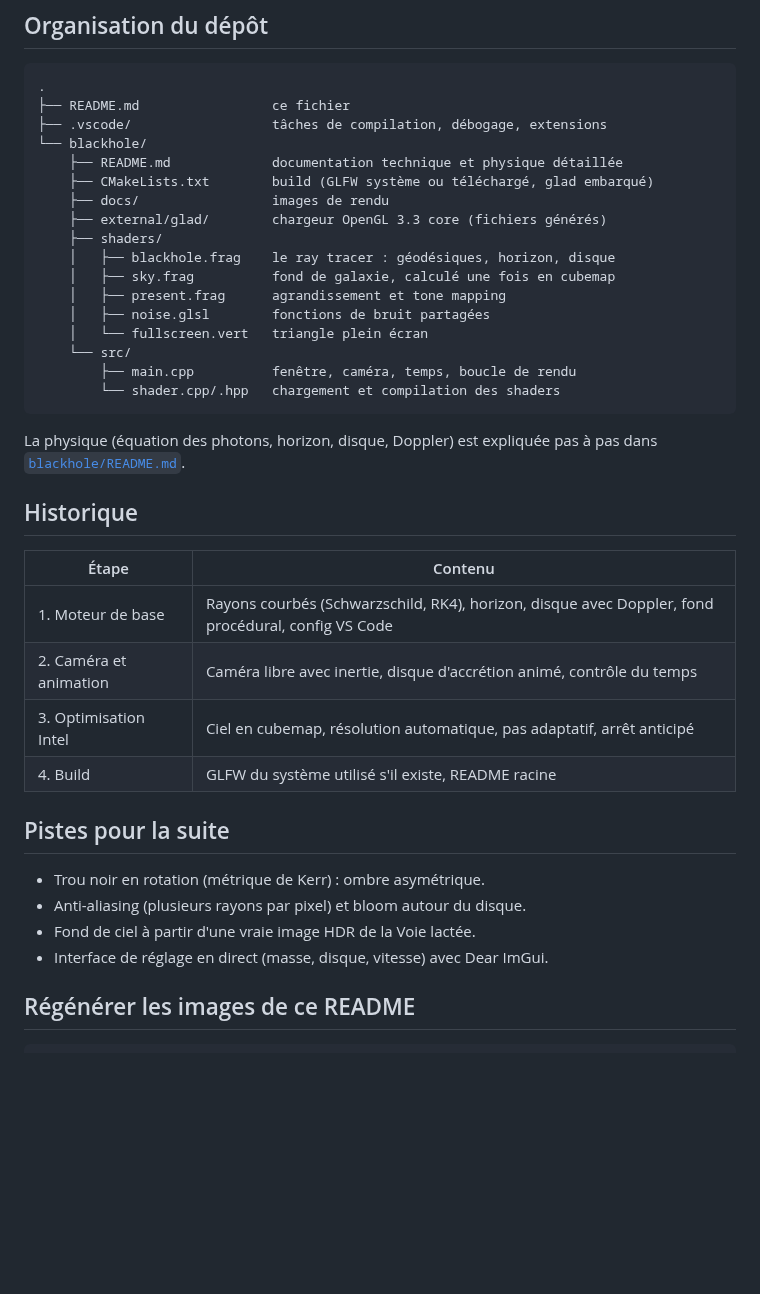
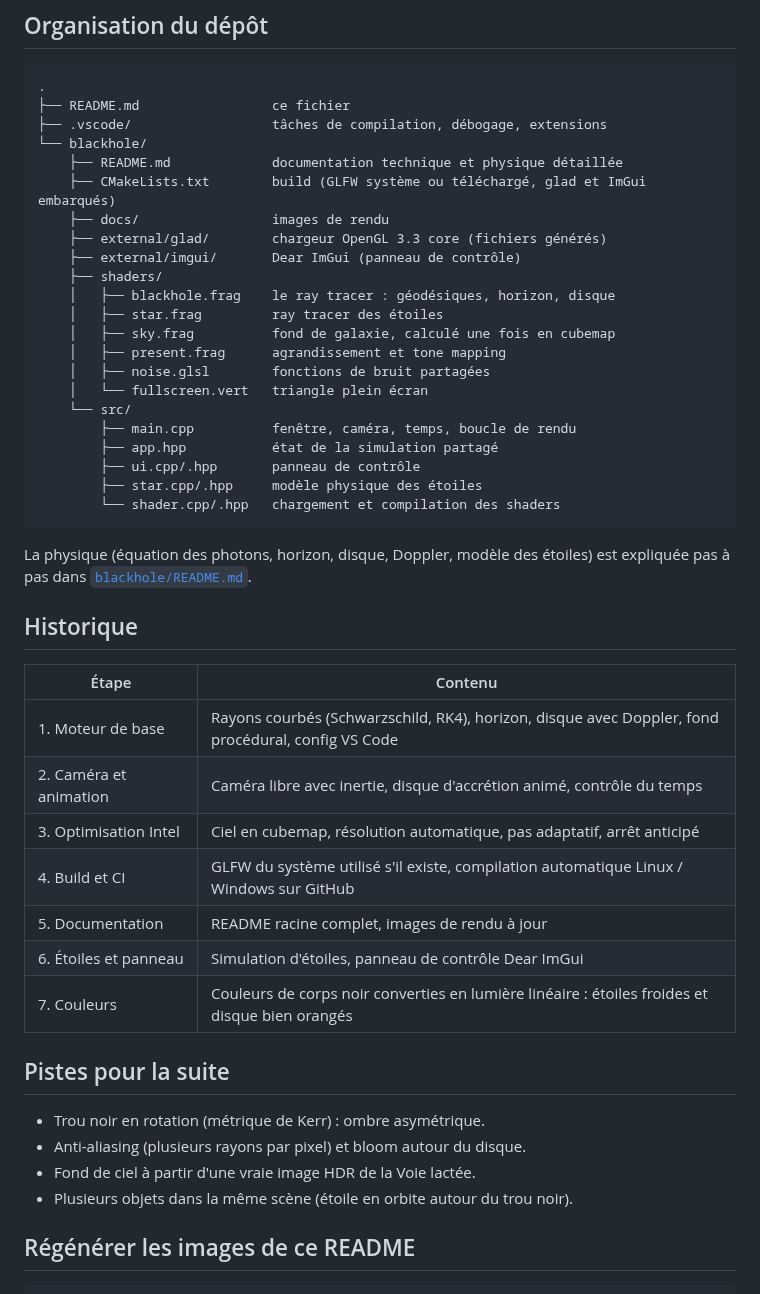
Before and after one commit to YoungFox450/black_holl_test, a Markdown page: README.md, the part around one of its changes. GitHub-like rendering; blank space fills up the shorter version.

Commit message:
README : ajoute les étoiles et le panneau, images aux bonnes couleurs
Le README racine présente maintenant la simulation d'étoiles et le
panneau de contrôle (PR #9) : fonctionnalités, touches, fichiers,
historique. Les images rendu.jpg et etoiles.jpg sont recalculées après
la correction des couleurs de corps noir (PR #10) : disque et étoiles
froides apparaissent orangés comme dans le programme.

Co-Authored-By: Claude Opus 5.5 (1M context) <noreply@anthropic.com>
Claude-Session: https://claude.ai/code/session_01GwaV667bSC4gEoLWcaUf5o

````diff
--- a/README.md
+++ b/README.md
@@ -97,22 +110,27 @@ Les détails et les mesures sont dans
 ├── .vscode/                  tâches de compilation, débogage, extensions
 └── blackhole/
     ├── README.md             documentation technique et physique détaillée
-    ├── CMakeLists.txt        build (GLFW système ou téléchargé, glad embarqué)
+    ├── CMakeLists.txt        build (GLFW système ou téléchargé, glad et ImGui embarqués)
     ├── docs/                 images de rendu
     ├── external/glad/        chargeur OpenGL 3.3 core (fichiers générés)
+    ├── external/imgui/       Dear ImGui (panneau de contrôle)
     ├── shaders/
     │   ├── blackhole.frag    le ray tracer : géodésiques, horizon, disque
+    │   ├── star.frag         ray tracer des étoiles
     │   ├── sky.frag          fond de galaxie, calculé une fois en cubemap
     │   ├── present.frag      agrandissement et tone mapping
     │   ├── noise.glsl        fonctions de bruit partagées
     │   └── fullscreen.vert   triangle plein écran
     └── src/
         ├── main.cpp          fenêtre, caméra, temps, boucle de rendu
+        ├── app.hpp           état de la simulation partagé
+        ├── ui.cpp/.hpp       panneau de contrôle
+        ├── star.cpp/.hpp     modèle physique des étoiles
         └── shader.cpp/.hpp   chargement et compilation des shaders
 ```
 
-La physique (équation des photons, horizon, disque, Doppler) est expliquée
-pas à pas dans [`blackhole/README.md`](blackhole/README.md#la-physique-utilisée).
+La physique (équation des photons, horizon, disque, Doppler, modèle des
+étoiles) est expliquée pas à pas dans [`blackhole/README.md`](blackhole/README.md#la-physique-utilisée).
 
 ## Historique
 
@@ -121,14 +139,17 @@ pas à pas dans [`blackhole/README.md`](blackhole/README.md#la-physique-utilisé
 | 1. Moteur de base | Rayons courbés (Schwarzschild, RK4), horizon, disque avec Doppler, fond procédural, config VS Code |
 | 2. Caméra et animation | Caméra libre avec inertie, disque d'accrétion animé, contrôle du temps |
 | 3. Optimisation Intel | Ciel en cubemap, résolution automatique, pas adaptatif, arrêt anticipé |
-| 4. Build | GLFW du système utilisé s'il existe, README racine |
+| 4. Build et CI | GLFW du système utilisé s'il existe, compilation automatique Linux / Windows sur GitHub |
+| 5. Documentation | README racine complet, images de rendu à jour |
+| 6. Étoiles et panneau | Simulation d'étoiles, panneau de contrôle Dear ImGui |
+| 7. Couleurs | Couleurs de corps noir converties en lumière linéaire : étoiles froides et disque bien orangés |
 
 ## Pistes pour la suite
 
 - Trou noir en rotation (métrique de Kerr) : ombre asymétrique.
 - Anti-aliasing (plusieurs rayons par pixel) et bloom autour du disque.
 - Fond de ciel à partir d'une vraie image HDR de la Voie lactée.
-- Interface de réglage en direct (masse, disque, vitesse) avec Dear ImGui.
+- Plusieurs objets dans la même scène (étoile en orbite autour du trou noir).
 
 ## Régénérer les images de ce README
 
````
Also changed, not shown: other parts of README.md (+13 -0 lines), blackhole/docs/etoiles.jpg, blackhole/docs/rendu.jpg.
